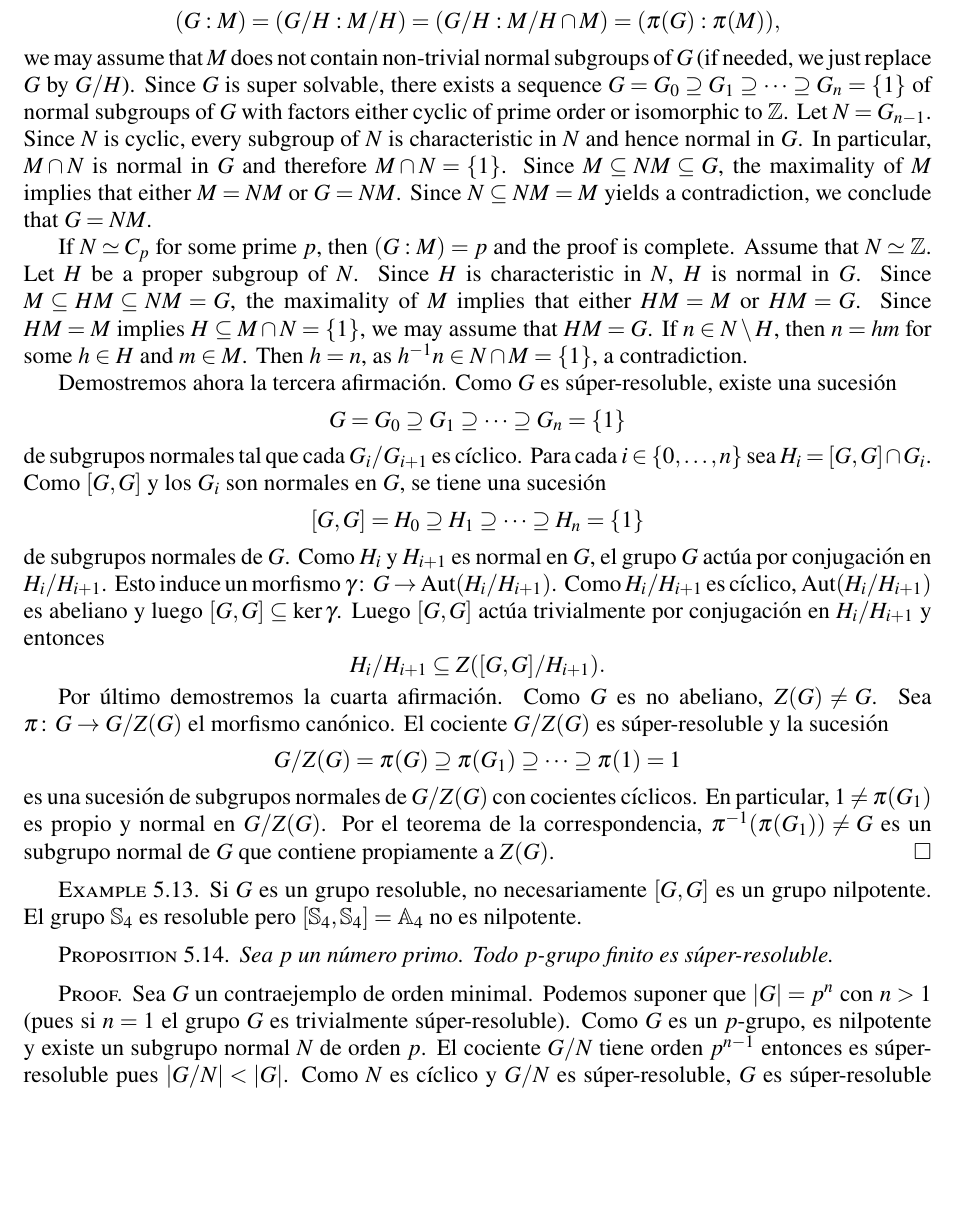
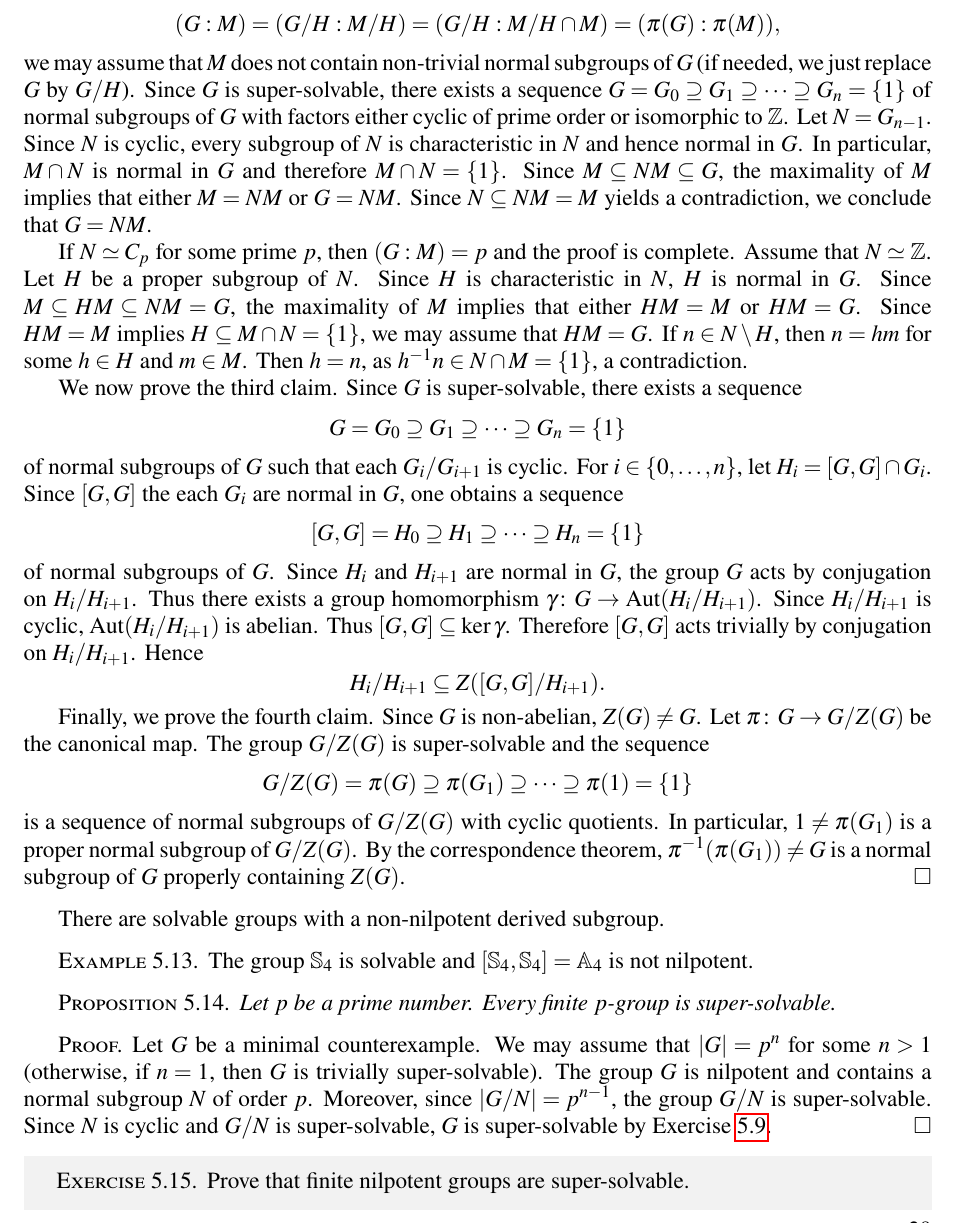
Before and after one commit to vendramin/noncommutative, a LaTeX document (notes.tex, which reads 05.tex): part of page 29 of 45, cut so that both start at the same text, the shorter picture padded with empty space. Compiled offline with pdfLaTeX.

Commit message:
Updates from Overleaf

```diff
--- a/05.tex
+++ b/05.tex
@@ -287,56 +287,56 @@ $HM=G$. Since $HM=M$ implies $H\subseteq M\cap N=\{1\}$,
 we may assume that $HM=G$. If $n\in N\setminus H$, then $n=hm$ for some
 $h\in H$ and $m\in M$. Then $h=n$, as $h^{-1}n\in N\cap M=\{1\}$, a contradiction.
 
-	Demostremos ahora la tercera afirmación. Como $G$ es súper-resoluble, existe
-	una sucesión
+We now prove the third claim. Since $G$ is super-solvable,
+there exists a sequence
 	\[
 	G=G_0\supseteq G_1\supseteq\cdots\supseteq G_n=\{1\}
 	\]
-	de subgrupos normales tal que cada $G_i/G_{i+1}$ es cíclico. Para cada
-	$i\in\{0,\dots,n\}$ sea $H_i=[G,G]\cap G_i$. Como $[G,G]$ y los $G_i$ son
-	normales en $G$, se tiene una sucesión
+of normal subgroups of $G$ such that each
+$G_i/G_{i+1}$ is cyclic. For
+	$i\in\{0,\dots,n\}$, let $H_i=[G,G]\cap G_i$. Since $[G,G]$ the each
+ $G_i$ are normal in $G$, one obtains a sequence
 	\[
 	[G,G]=H_0\supseteq H_1\supseteq\cdots\supseteq H_n=\{1\}
 	\]
-	de subgrupos normales de $G$. Como $H_i$ y $H_{i+1}$ es normal en $G$, el
-	grupo $G$ actúa por conjugación en $H_i/H_{i+1}$. Esto induce un morfismo
-	$\gamma\colon G\to\Aut(H_i/H_{i+1})$. Como $H_i/H_{i+1}$ es cíclico,
-	$\Aut(H_i/H_{i+1})$ es abeliano y luego $[G,G]\subseteq\ker \gamma$. Luego
-	$[G,G]$ actúa trivialmente por conjugación en $H_{i}/H_{i+1}$ y entonces
-	\[
+of normal subgroups of $G$. Since $H_i$ and $H_{i+1}$ are normal in $G$,
+the group $G$ acts by conjugation on $H_i/H_{i+1}$. Thus there exists a group
+homomorphism
+	$\gamma\colon G\to\Aut(H_i/H_{i+1})$. Since $H_i/H_{i+1}$ is cyclic,
+	$\Aut(H_i/H_{i+1})$ is abelian. Thus $[G,G]\subseteq\ker \gamma$. Therefore
+	$[G,G]$ acts trivially by conjugation on $H_{i}/H_{i+1}$. Hence
+ 	\[
 	H_i/H_{i+1}\subseteq Z([G,G]/H_{i+1}).
 	\]
-	%%% TODO: explicar mejor
 
-	Por último demostremos la cuarta afirmación. Como $G$ es no abeliano,
-	$Z(G)\ne G$. Sea $\pi\colon G\to G/Z(G)$ el morfismo canónico.  El cociente
-	$G/Z(G)$ es súper-resoluble y la sucesión
+ Finally, we prove the fourth claim. Since $G$ is non-abelian,
+	$Z(G)\ne G$. Let $\pi\colon G\to G/Z(G)$ be the canonical map. The group
+	$G/Z(G)$ is super-solvable and the sequence
 	\[
-	G/Z(G)=\pi(G)\supseteq \pi(G_1)\supseteq\cdots\supseteq \pi(1)=1
+	G/Z(G)=\pi(G)\supseteq \pi(G_1)\supseteq\cdots\supseteq \pi(1)=\{1\}
 	\]
-	es una sucesión de subgrupos normales de $G/Z(G)$ con cocientes cíclicos.
-	En particular, $1\ne \pi(G_1)$ es propio y normal en $G/Z(G)$.  Por el
-	teorema de la correspondencia, $\pi^{-1}(\pi(G_1))\ne G$ es un subgrupo normal
-	de $G$ que contiene propiamente a $Z(G)$.
+is a sequence of normal subgroups of $G/Z(G)$ with cyclic quotients.
+In particular, $1\ne \pi(G_1)$ is a proper normal subgroup of $G/Z(G)$. By the correspondence theorem, $\pi^{-1}(\pi(G_1))\ne G$ is a normal subgroup of
+$G$ properly containing $Z(G)$.
 \end{proof}
 
+There are solvable groups with a non-nilpotent derived subgroup.
+
 \begin{example}
-	Si $G$ es un grupo resoluble, no necesariamente $[G,G]$ es un grupo nilpotente. El grupo
-	$\Sym_4$ es resoluble pero $[\Sym_4,\Sym_4]=\Alt_4$ no es nilpotente.
+The group $\Sym_4$ is solvable and $[\Sym_4,\Sym_4]=\Alt_4$ is not nilpotent.
 \end{example}
 
 \begin{proposition}
-	\label{proposition:psuper}
-	Sea $p$ un número primo.  Todo $p$-grupo finito es súper-resoluble.
+\label{pro:psuper}
+Let $p$ be a prime number. Every finite $p$-group is super-solvable.
 \end{proposition}
 
 \begin{proof}
-	Sea $G$ un contraejemplo de orden minimal. Podemos suponer que $|G|=p^n$
-	con $n>1$ (pues si $n=1$ el grupo $G$ es trivialmente súper-resoluble).
-	Como $G$ es un $p$-grupo, es nilpotente  y existe un subgrupo normal $N$ de
-	orden $p$. El cociente $G/N$ tiene orden $p^{n-1}$ entonces es
-	súper-resoluble pues $|G/N|<|G|$. Como $N$ es cíclico y $G/N$ es
-	súper-resoluble, $G$ es súper-resoluble por la
-	proposición~\ref{proposition:Nciclico}.
+Let $G$ be a minimal counterexample. We may assume that $|G|=p^n$ for some
+$n>1$ (otherwise, if $n=1$, then $G$ is trivially super-solvable).
+The group $G$ is nilpotent and contains a normal subgroup $N$ of order $p$.
+Moreover, since $|G/N|=p^{n-1}$, the group $G/N$ is super-solvable.
+Since $N$ is cyclic and $G/N$ is super-solvable,
+$G$ is super-solvable by Exercise~\ref{xca:Nciclico}.
 \end{proof}
 
@@ -346 +346,5 @@ se obtiene el siguiente resultado:
 
+\begin{exercise}
+\label{xca:nilpotent=>supersolvable}
+Prove that finite nilpotent groups are super-solvable.
+\end{exercise}
```
Also changed, not shown: 03.tex (+2 -2 lines), 05.tex (55 more changed lines).
